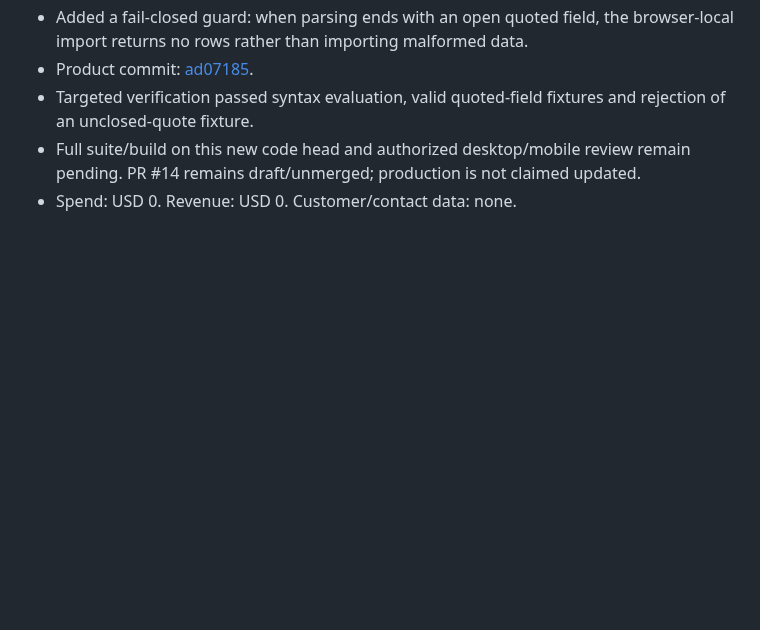
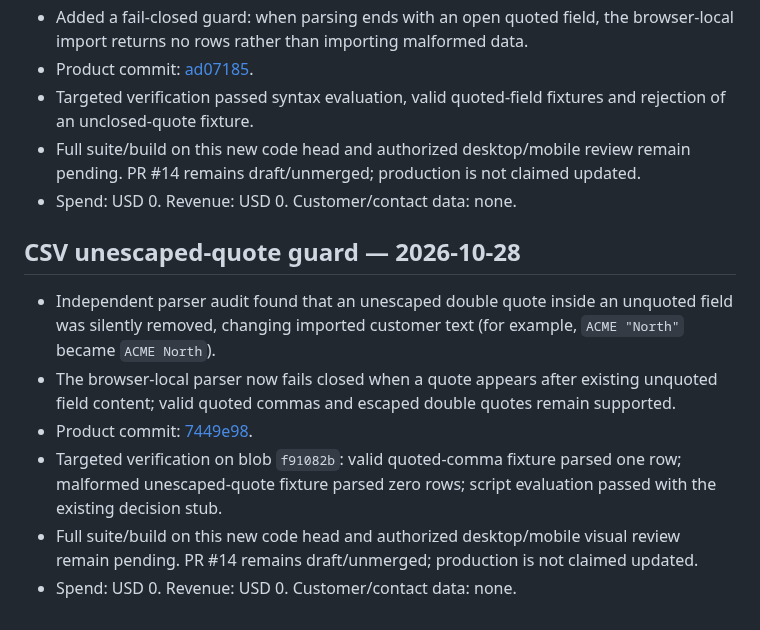
Before and after one commit to RodrigoCalleia/cobro-agent, a Markdown page: docs/reports/2026-10-26-csv-import.md, the part around the change. Rendered like a GitHub page; blank space fills up the shorter version.

Commit message:
docs: record unescaped-quote CSV guard

```diff
--- a/docs/reports/2026-10-26-csv-import.md
+++ b/docs/reports/2026-10-26-csv-import.md
@@ -127,3 +127,12 @@ Spend: USD 0. Revenue: USD 0. Customer/contact data: none.
 - Targeted verification passed syntax evaluation, valid quoted-field fixtures and rejection of an unclosed-quote fixture.
 - Full suite/build on this new code head and authorized desktop/mobile review remain pending. PR #14 remains draft/unmerged; production is not claimed updated.
 - Spend: USD 0. Revenue: USD 0. Customer/contact data: none.
+
+## CSV unescaped-quote guard — 2026-10-28
+
+- Independent parser audit found that an unescaped double quote inside an unquoted field was silently removed, changing imported customer text (for example, `ACME "North"` became `ACME North`).
+- The browser-local parser now fails closed when a quote appears after existing unquoted field content; valid quoted commas and escaped double quotes remain supported.
+- Product commit: [7449e98](https://github.com/RodrigoCalleia/cobro-agent/commit/7449e98a317c35bf9c5903616eb1c93a9f7028b4).
+- Targeted verification on blob `f91082b`: valid quoted-comma fixture parsed one row; malformed unescaped-quote fixture parsed zero rows; script evaluation passed with the existing decision stub.
+- Full suite/build on this new code head and authorized desktop/mobile visual review remain pending. PR #14 remains draft/unmerged; production is not claimed updated.
+- Spend: USD 0. Revenue: USD 0. Customer/contact data: none.
```
